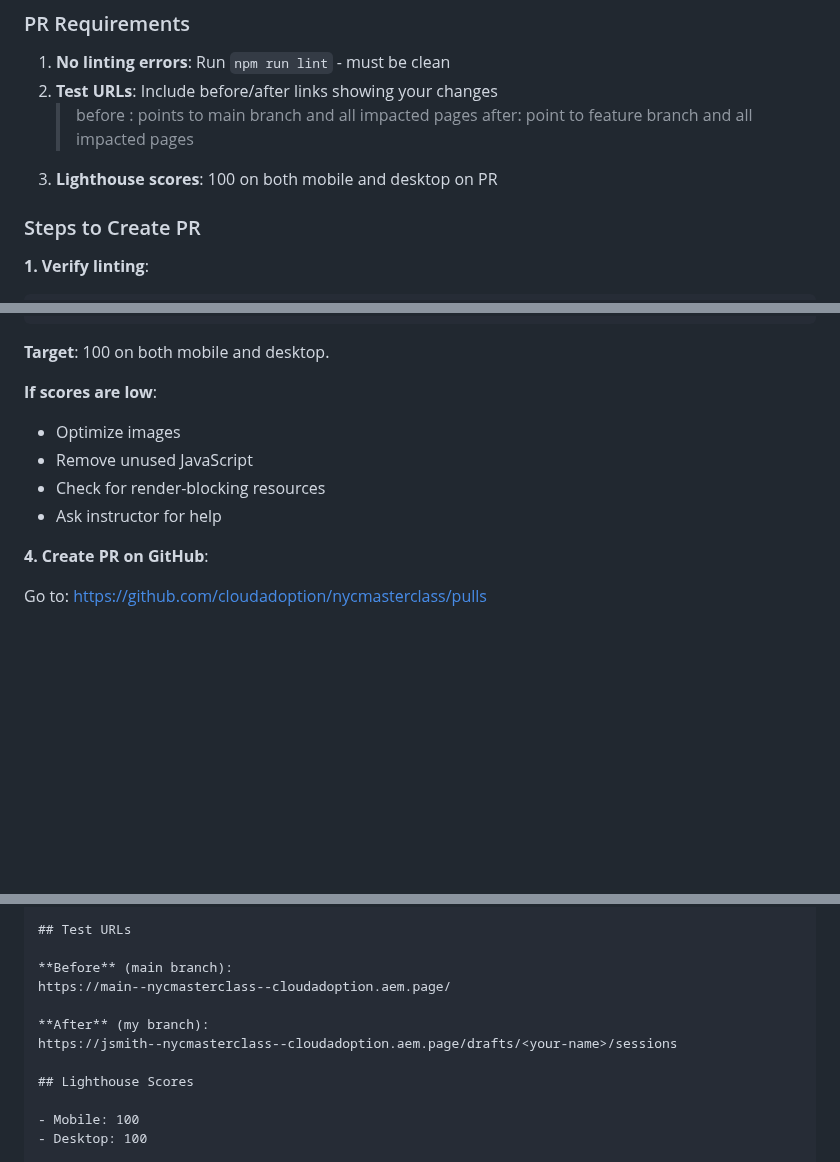
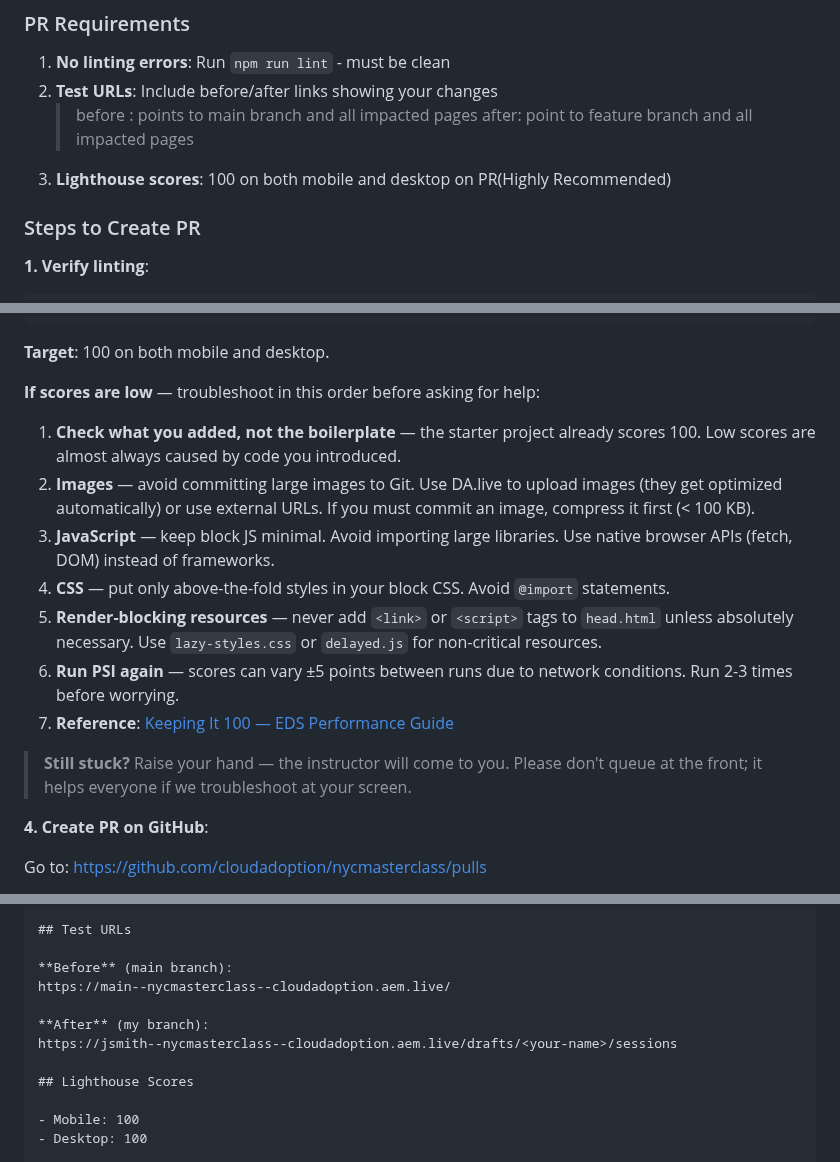
Before and after one commit to cloudadoption/nycmasterclass, a Markdown page: labs/SETUP.md, 3 parts joined by grey strips. Rendered like a GitHub page; blank space fills up the shorter version.

Commit message:
docs: expand low PSI score guidance to reduce instructor bottleneck
- Replace vague 'ask instructor for help' with numbered self-service steps
- Emphasize checking own code vs boilerplate (already scores 100)
- Add specific guidance for images, JS, CSS, render-blocking resources
- Link to EDS 'Keeping It 100' performance guide
- Ask students to stay at their seat instead of queuing at the front

```diff
--- a/labs/SETUP.md
+++ b/labs/SETUP.md
@@ -265,7 +265,7 @@ At the end of the lab, you'll create a PR to merge your work to main.
 2. **Test URLs**: Include before/after links showing your changes
    >before : points to main branch and all impacted pages
    >after: point to feature branch and all impacted pages
-3. **Lighthouse scores**: 100 on both mobile and desktop on PR
+3. **Lighthouse scores**: 100 on both mobile and desktop on PR(Highly Recommended)
 
 ### Steps to Create PR
 
@@ -288,11 +288,17 @@ https://developers.google.com/speed/pagespeed/insights/?url=https://<your-branch
 
 **Target**: 100 on both mobile and desktop.
 
-**If scores are low**:
-- Optimize images
-- Remove unused JavaScript
-- Check for render-blocking resources
-- Ask instructor for help
+**If scores are low** — troubleshoot in this order before asking for help:
+
+1. **Check what you added, not the boilerplate** — the starter project already scores 100. Low scores are almost always caused by code you introduced.
+2. **Images** — avoid committing large images to Git. Use DA.live to upload images (they get optimized automatically) or use external URLs. If you must commit an image, compress it first (< 100 KB).
+3. **JavaScript** — keep block JS minimal. Avoid importing large libraries. Use native browser APIs (fetch, DOM) instead of frameworks.
+4. **CSS** — put only above-the-fold styles in your block CSS. Avoid `@import` statements.
+5. **Render-blocking resources** — never add `<link>` or `<script>` tags to `head.html` unless absolutely necessary. Use `lazy-styles.css` or `delayed.js` for non-critical resources.
+6. **Run PSI again** — scores can vary ±5 points between runs due to network conditions. Run 2-3 times before worrying.
+7. **Reference**: [Keeping It 100 — EDS Performance Guide](https://www.aem.live/developer/keeping-it-100)
+
+> **Still stuck?** Raise your hand — the instructor will come to you. Please don't queue at the front; it helps everyone if we troubleshoot at your screen.
 
 **4. Create PR on GitHub**:
 
@@ -310,10 +316,10 @@ Added blocks from lab exercises: page-list, dynamic-cards, etc.
 ## Test URLs
 
 **Before** (main branch):
-https://main--nycmasterclass--cloudadoption.aem.page/
+https://main--nycmasterclass--cloudadoption.aem.live/
 
 **After** (my branch):
-https://jsmith--nycmasterclass--cloudadoption.aem.page/drafts/<your-name>/sessions
+https://jsmith--nycmasterclass--cloudadoption.aem.live/drafts/<your-name>/sessions
 
 ## Lighthouse Scores
 
```
